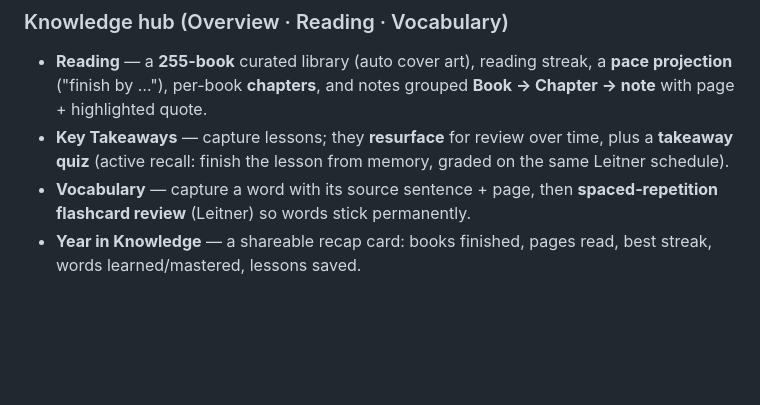
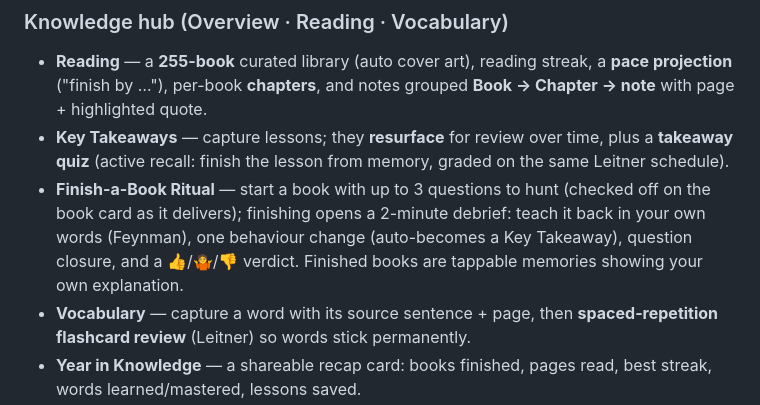
Before and after one commit to chat13ahmed/Improving, a Markdown page: SUMMARY.md, the part around the change. Drawn GitHub-style; blank space fills up the shorter version.

Commit message:
Docs: SUMMARY.md — add the Finish-a-Book Ritual
Co-Authored-By: Claude Fable 5 <noreply@anthropic.com>

```diff
--- a/SUMMARY.md
+++ b/SUMMARY.md
@@ -37,6 +37,7 @@ Installable PWA · works on phone and desktop · light + dark mode.
 ### Knowledge hub (Overview · Reading · Vocabulary)
 - **Reading** — a **255-book** curated library (auto cover art), reading streak, a **pace projection** ("finish by …"), per-book **chapters**, and notes grouped **Book → Chapter → note** with page + highlighted quote.
 - **Key Takeaways** — capture lessons; they **resurface** for review over time, plus a **takeaway quiz** (active recall: finish the lesson from memory, graded on the same Leitner schedule).
+- **Finish-a-Book Ritual** — start a book with up to 3 questions to hunt (checked off on the book card as it delivers); finishing opens a 2-minute debrief: teach it back in your own words (Feynman), one behaviour change (auto-becomes a Key Takeaway), question closure, and a 👍/🤷/👎 verdict. Finished books are tappable memories showing your own explanation.
 - **Vocabulary** — capture a word with its source sentence + page, then **spaced-repetition flashcard review** (Leitner) so words stick permanently.
 - **Year in Knowledge** — a shareable recap card: books finished, pages read, best streak, words learned/mastered, lessons saved.
 
```
